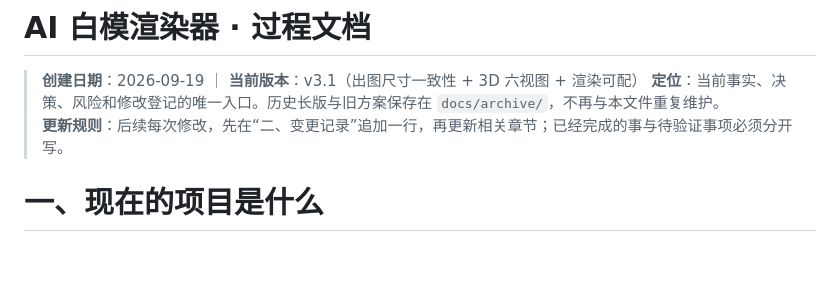
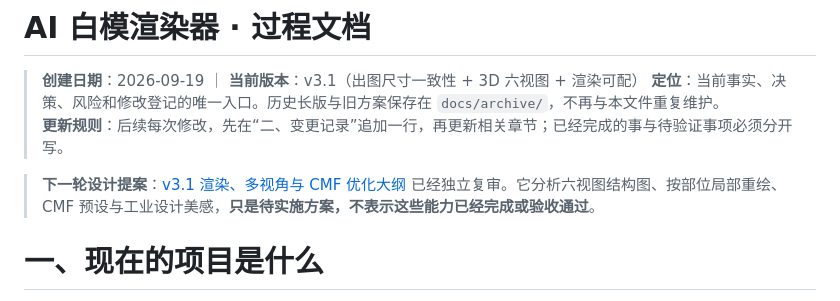
Before and after one commit to hanszz1111/keyshot, a Markdown page: 00-AI白模渲染器-过程文档.md, the part around one of its changes. GitHub-like rendering; blank space fills up the shorter version.

```diff
--- a/00-AI白模渲染器-过程文档.md
+++ b/00-AI白模渲染器-过程文档.md
@@ -3,6 +3,8 @@
 > **创建日期**：2026-09-19 ｜ **当前版本**：v3.1（出图尺寸一致性 + 3D 六视图 + 渲染可配）
 > **定位**：当前事实、决策、风险和修改登记的唯一入口。历史长版与旧方案保存在 `docs/archive/`，不再与本文件重复维护。
 > **更新规则**：后续每次修改，先在“二、变更记录”追加一行，再更新相关章节；已经完成的事与待验证事项必须分开写。
+
+> **下一轮设计提案**：[v3.1 渲染、多视角与 CMF 优化大纲](docs/v3.1-渲染与CMF优化大纲.md) 已经独立复审。它分析六视图结构图、按部位局部重绘、CMF 预设与工业设计美感，**只是待实施方案，不表示这些能力已经完成或验收通过**。
 
 # 一、现在的项目是什么
 
```
Also changed, not shown: other parts of 00-AI白模渲染器-过程文档.md (+1 -0 lines), docs/v3.1-渲染与CMF优化大纲.md (added, +101 -0 lines).
